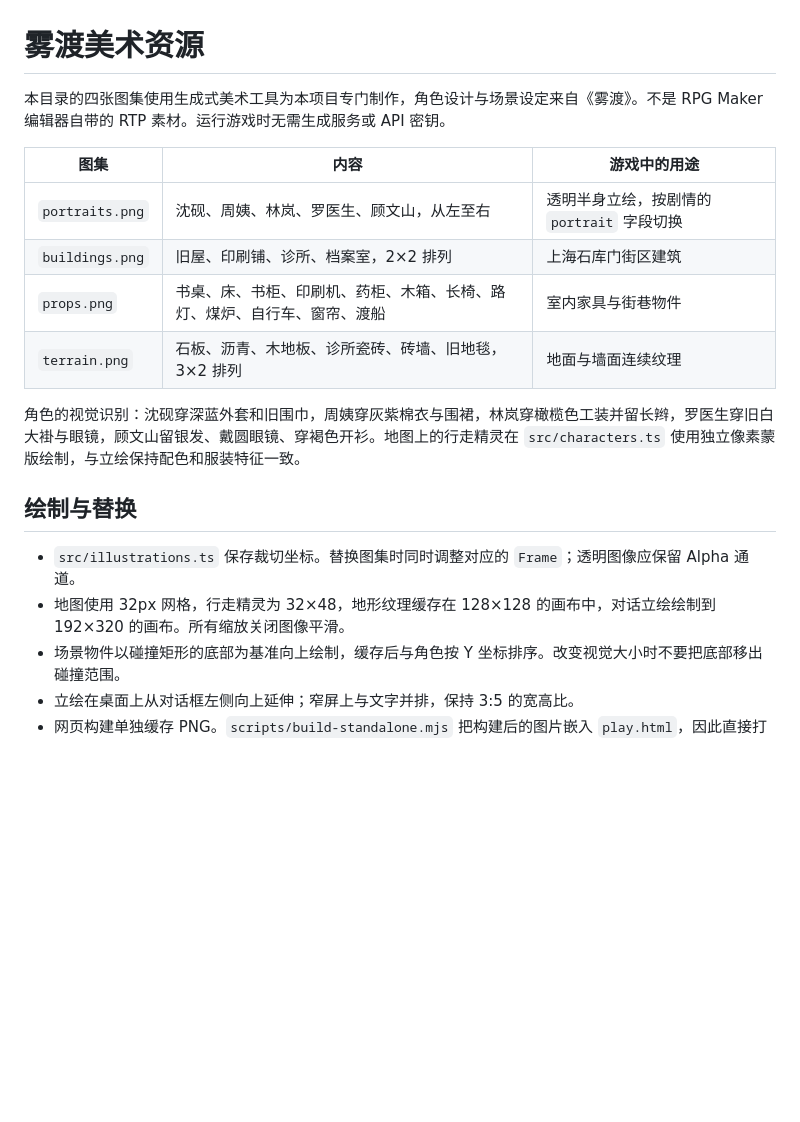
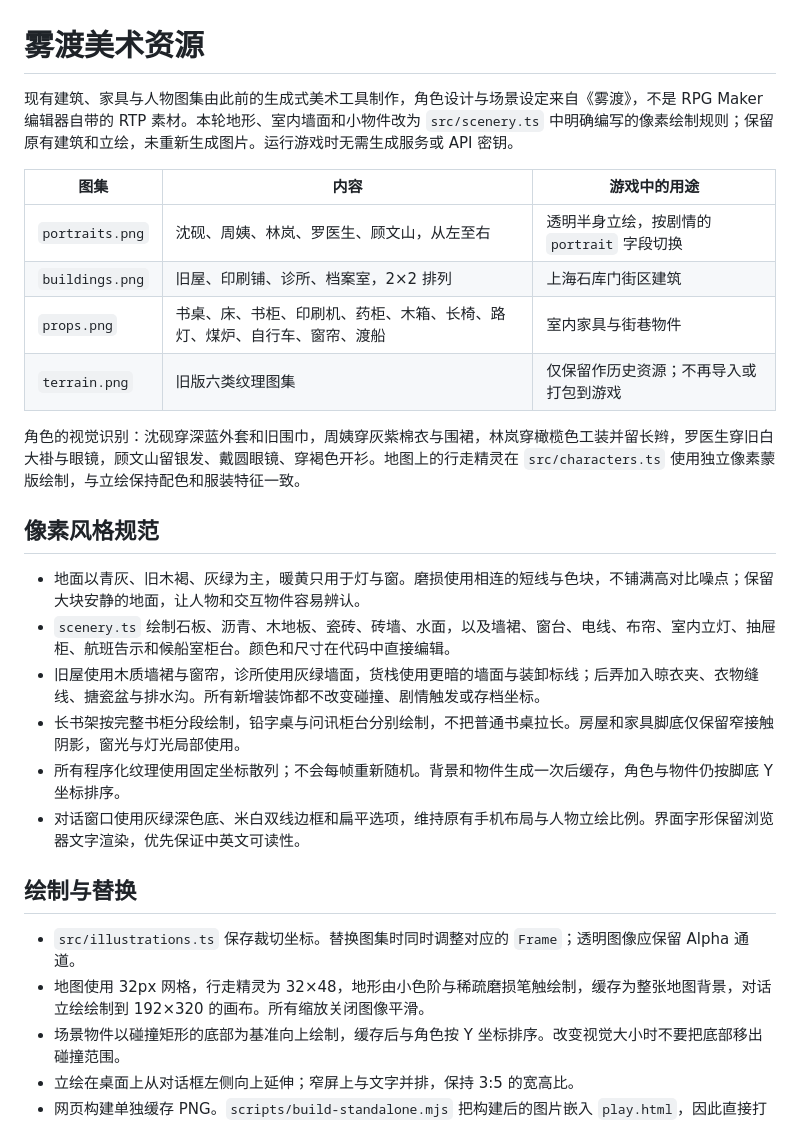
Before and after one commit to LBLing114/rpg-game, a Markdown page: src/assets/README.md, the part around the change. GitHub-like rendering; blank space fills up the shorter version.

```diff
--- a/src/assets/README.md
+++ b/src/assets/README.md
@@ -1,20 +1,29 @@
 # 雾渡美术资源
 
-本目录的四张图集使用生成式美术工具为本项目专门制作，角色设计与场景设定来自《雾渡》。不是 RPG Maker 编辑器自带的 RTP 素材。运行游戏时无需生成服务或 API 密钥。
+现有建筑、家具与人物图集由此前的生成式美术工具制作，角色设计与场景设定来自《雾渡》，不是 RPG Maker 编辑器自带的 RTP 素材。本轮地形、室内墙面和小物件改为 `src/scenery.ts` 中明确编写的像素绘制规则；保留原有建筑和立绘，未重新生成图片。运行游戏时无需生成服务或 API 密钥。
 
 | 图集 | 内容 | 游戏中的用途 |
 | --- | --- | --- |
 | `portraits.png` | 沈砚、周姨、林岚、罗医生、顾文山，从左至右 | 透明半身立绘，按剧情的 `portrait` 字段切换 |
 | `buildings.png` | 旧屋、印刷铺、诊所、档案室，2×2 排列 | 上海石库门街区建筑 |
 | `props.png` | 书桌、床、书柜、印刷机、药柜、木箱、长椅、路灯、煤炉、自行车、窗帘、渡船 | 室内家具与街巷物件 |
-| `terrain.png` | 石板、沥青、木地板、诊所瓷砖、砖墙、旧地毯，3×2 排列 | 地面与墙面连续纹理 |
+| `terrain.png` | 旧版六类纹理图集 | 仅保留作历史资源；不再导入或打包到游戏 |
 
 角色的视觉识别：沈砚穿深蓝外套和旧围巾，周姨穿灰紫棉衣与围裙，林岚穿橄榄色工装并留长辫，罗医生穿旧白大褂与眼镜，顾文山留银发、戴圆眼镜、穿褐色开衫。地图上的行走精灵在 `src/characters.ts` 使用独立像素蒙版绘制，与立绘保持配色和服装特征一致。
+
+## 像素风格规范
+
+- 地面以青灰、旧木褐、灰绿为主，暖黄只用于灯与窗。磨损使用相连的短线与色块，不铺满高对比噪点；保留大块安静的地面，让人物和交互物件容易辨认。
+- `scenery.ts` 绘制石板、沥青、木地板、瓷砖、砖墙、水面，以及墙裙、窗台、电线、布帘、室内立灯、抽屉柜、航班告示和候船室柜台。颜色和尺寸在代码中直接编辑。
+- 旧屋使用木质墙裙与窗帘，诊所使用灰绿墙面，货栈使用更暗的墙面与装卸标线；后弄加入晾衣夹、衣物缝线、搪瓷盆与排水沟。所有新增装饰都不改变碰撞、剧情触发或存档坐标。
+- 长书架按完整书柜分段绘制，铅字桌与问讯柜台分别绘制，不把普通书桌拉长。房屋和家具脚底仅保留窄接触阴影，窗光与灯光局部使用。
+- 所有程序化纹理使用固定坐标散列；不会每帧重新随机。背景和物件生成一次后缓存，角色与物件仍按脚底 Y 坐标排序。
+- 对话窗口使用灰绿深色底、米白双线边框和扁平选项，维持原有手机布局与人物立绘比例。界面字形保留浏览器文字渲染，优先保证中英文可读性。
 
 ## 绘制与替换
 
 - `src/illustrations.ts` 保存裁切坐标。替换图集时同时调整对应的 `Frame`；透明图像应保留 Alpha 通道。
-- 地图使用 32px 网格，行走精灵为 32×48，地形纹理缓存在 128×128 的画布中，对话立绘绘制到 192×320 的画布。所有缩放关闭图像平滑。
+- 地图使用 32px 网格，行走精灵为 32×48，地形由小色阶与稀疏磨损笔触绘制，缓存为整张地图背景，对话立绘绘制到 192×320 的画布。所有缩放关闭图像平滑。
 - 场景物件以碰撞矩形的底部为基准向上绘制，缓存后与角色按 Y 坐标排序。改变视觉大小时不要把底部移出碰撞范围。
 - 立绘在桌面上从对话框左侧向上延伸；窄屏上与文字并排，保持 3:5 的宽高比。
 - 网页构建单独缓存 PNG。`scripts/build-standalone.mjs` 把构建后的图片嵌入 `play.html`，因此直接打开单文件也能显示全部美术。
```
Also changed, not shown: README.md (+3 -2 lines), docs/courtyard.png, docs/warehouse.png, 7 other files.
